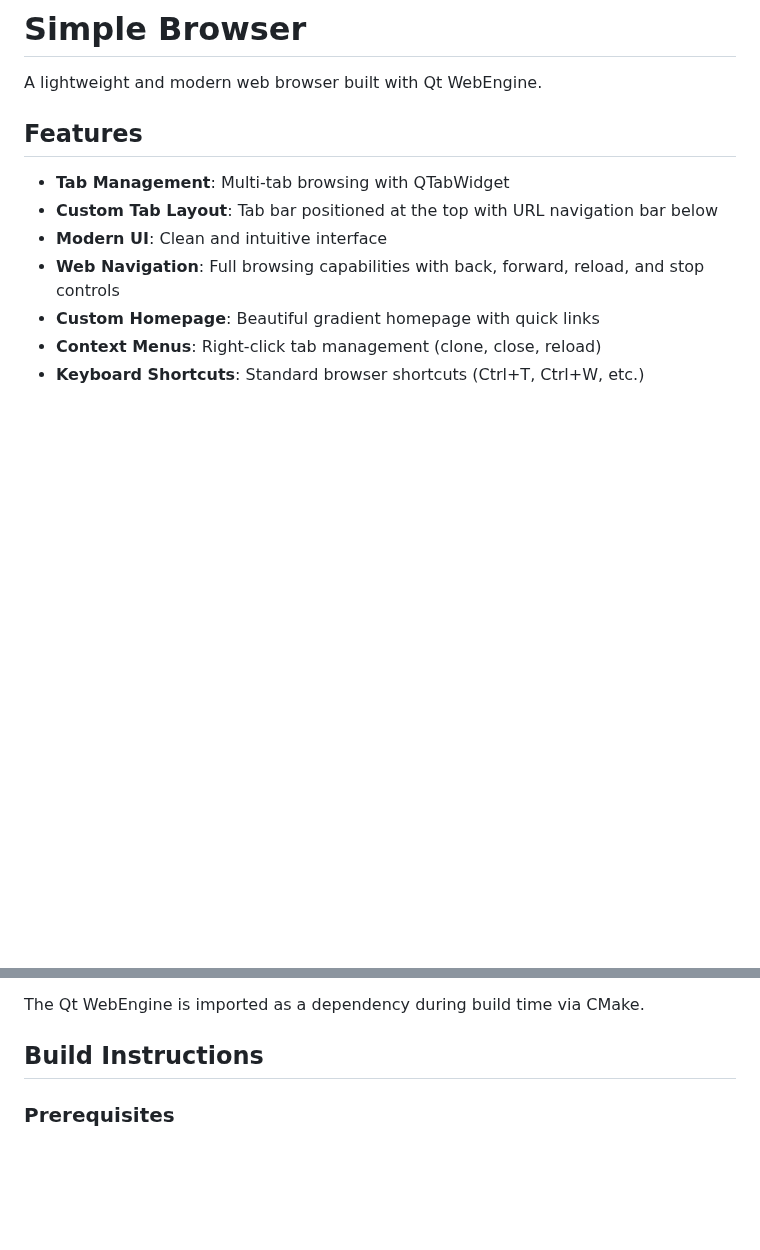
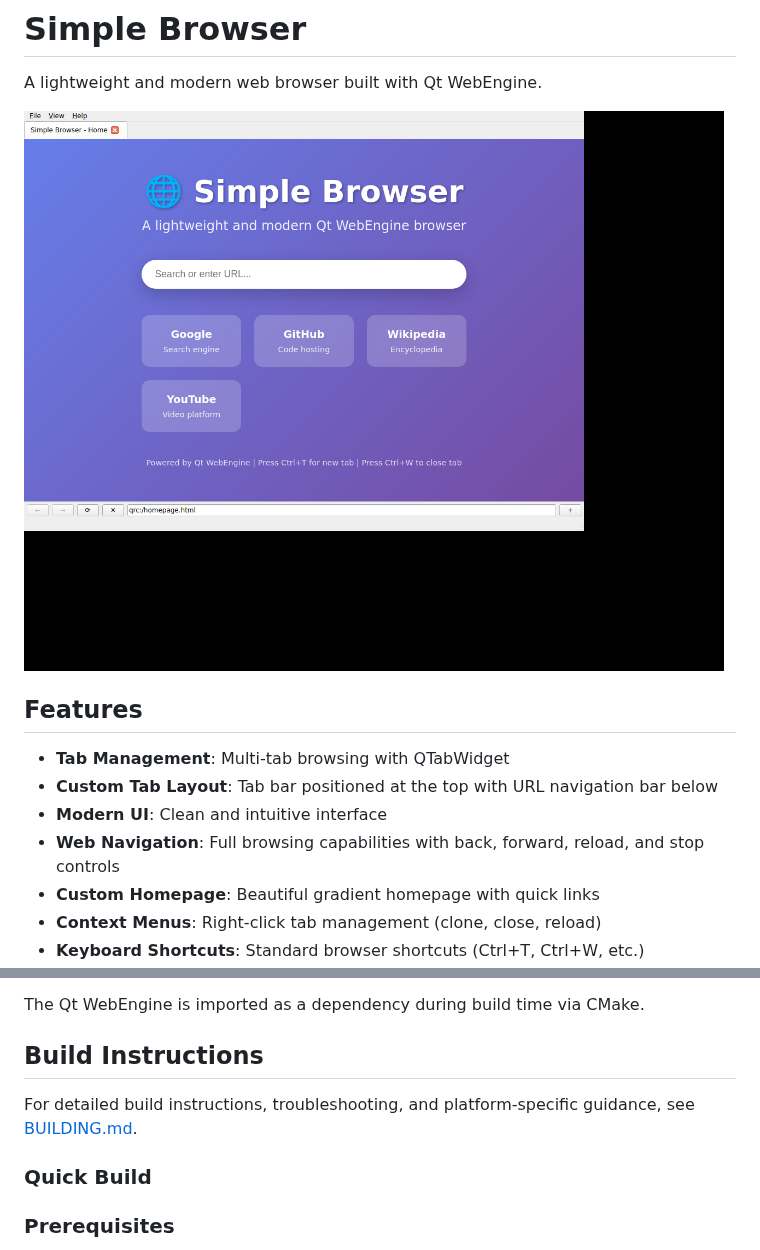
Before and after one commit to sriail/simple-qt, a Markdown page: README.md, 2 parts joined by grey strips. GitHub-like rendering; pictures changed too: docs/screenshots/main-window.png (added); blank space fills up the shorter version.

Commit message:
Add documentation, screenshots, and building instructions
Co-authored-by: sriail <225764385+sriail@users.noreply.github.com>

```diff
--- a/README.md
+++ b/README.md
@@ -1,6 +1,8 @@
 # Simple Browser
 
 A lightweight and modern web browser built with Qt WebEngine.
+
+![SimpleBrowser Screenshot](docs/screenshots/main-window.png)
 
 ## Features
 
@@ -39,6 +41,10 @@ Following the Qt SimpleBrowser example, the layout is structured as:
 The Qt WebEngine is imported as a dependency during build time via CMake.
 
 ## Build Instructions
+
+For detailed build instructions, troubleshooting, and platform-specific guidance, see [BUILDING.md](BUILDING.md).
+
+### Quick Build
 
 ### Prerequisites
 
```
Also changed, not shown: BUILDING.md (added, +227 -0 lines).
